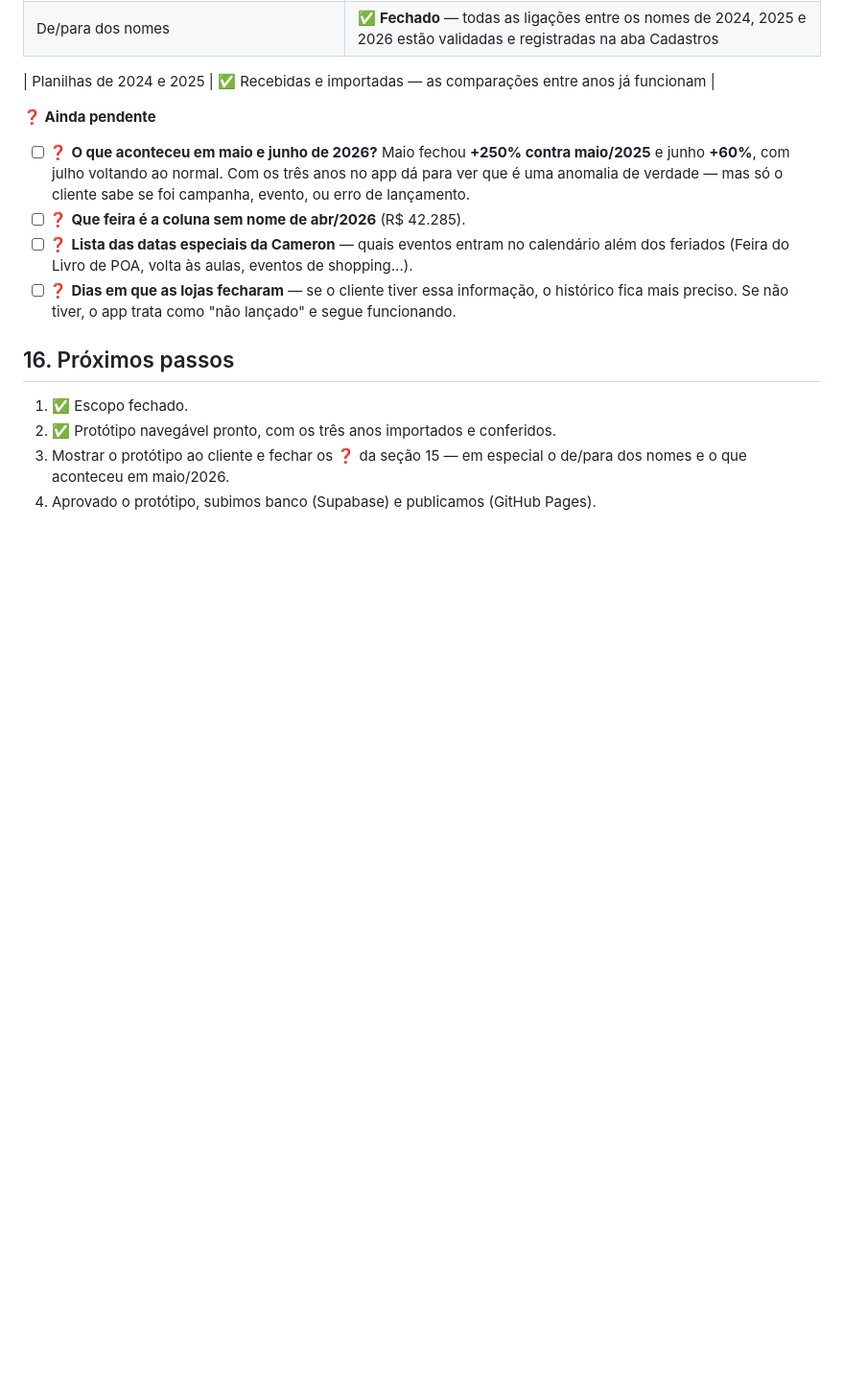
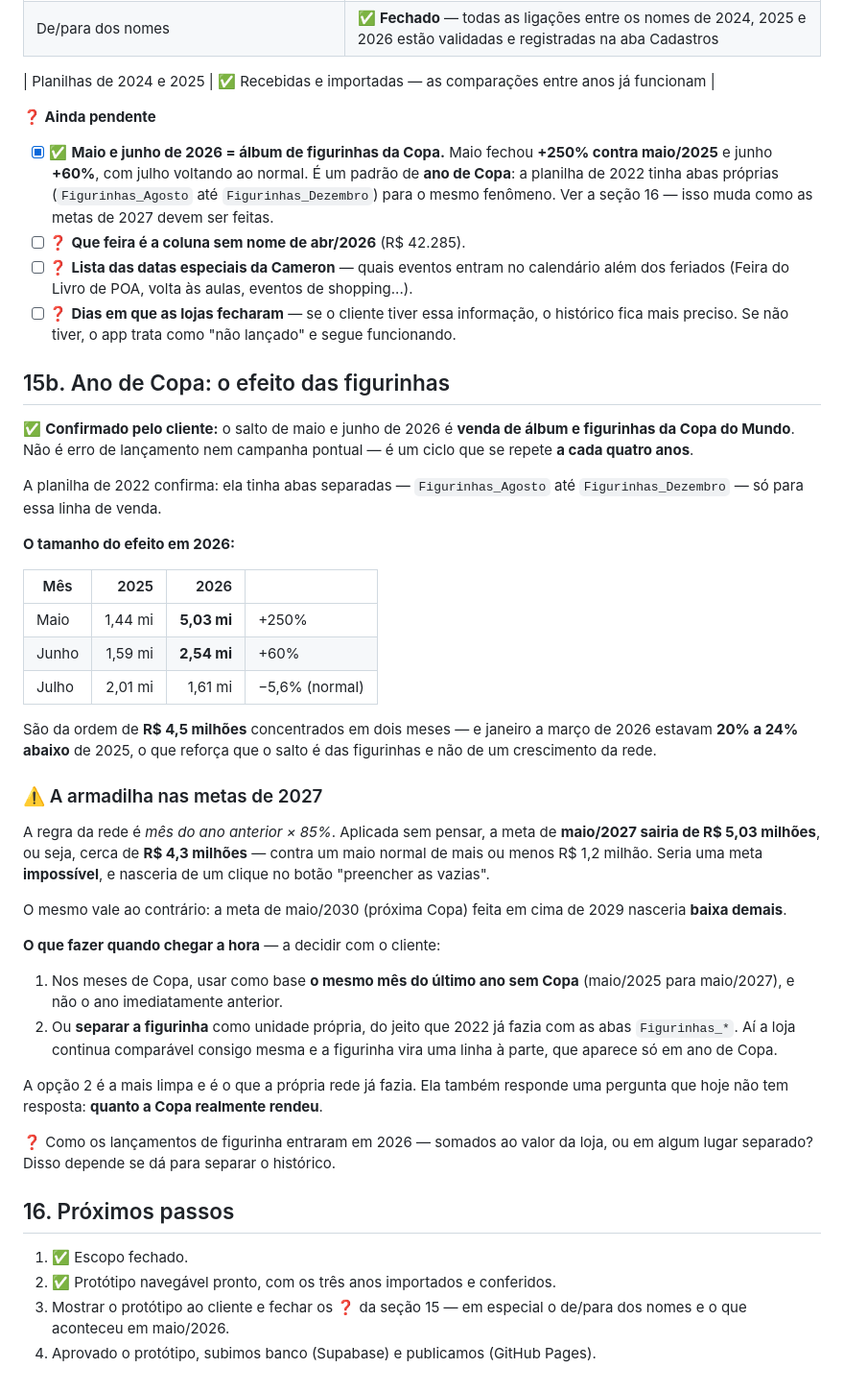
Before and after one commit to yuri-simas/dashboard-cameron, a Markdown page: DEFINICAO.md, the part around the change. Shown at 96% size. Rendered like a GitHub page; blank space fills up the shorter version.

Commit message:
Registra o efeito das figurinhas da Copa em maio e junho de 2026
O salto de maio (+250%) e junho (+60%) e venda de album e figurinhas da
Copa do Mundo, confirmado pelo cliente. E um ciclo de quatro em quatro
anos: a planilha de 2022 tinha abas Figurinhas_Agosto ate Dezembro so
para essa linha.

Fica registrado porque tem consequencia direta na aba de metas: pela
regra da rede (mes anterior x 85%), a meta de maio/2027 sairia de
R$ 5,03 milhoes, ou seja ~R$ 4,3 milhoes contra um maio normal de
~R$ 1,2 milhao. Meta impossivel, nascida de um clique no botao de
preencher em lote.

Co-Authored-By: Claude Opus 5 <noreply@anthropic.com>

```diff
--- a/DEFINICAO.md
+++ b/DEFINICAO.md
@@ -475,10 +475,11 @@ Pensado para dar a resposta em 5 segundos, no celular:
 
 **❓ Ainda pendente**
 
-- [ ] ❓ **O que aconteceu em maio e junho de 2026?** Maio fechou **+250% contra
-      maio/2025** e junho **+60%**, com julho voltando ao normal. Com os três anos
-      no app dá para ver que é uma anomalia de verdade — mas só o cliente sabe se
-      foi campanha, evento, ou erro de lançamento.
+- [x] ✅ **Maio e junho de 2026 = álbum de figurinhas da Copa.** Maio fechou
+      **+250% contra maio/2025** e junho **+60%**, com julho voltando ao normal.
+      É um padrão de **ano de Copa**: a planilha de 2022 tinha abas próprias
+      (`Figurinhas_Agosto` até `Figurinhas_Dezembro`) para o mesmo fenômeno.
+      Ver a seção 16 — isso muda como as metas de 2027 devem ser feitas.
 - [ ] ❓ **Que feira é a coluna sem nome de abr/2026** (R$ 42.285).
 - [ ] ❓ **Lista das datas especiais da Cameron** — quais eventos entram no
       calendário além dos feriados (Feira do Livro de POA, volta às aulas,
@@ -487,6 +488,51 @@ Pensado para dar a resposta em 5 segundos, no celular:
       histórico fica mais preciso. Se não tiver, o app trata como "não lançado" e
       segue funcionando.
 
+## 15b. Ano de Copa: o efeito das figurinhas
+
+✅ **Confirmado pelo cliente:** o salto de maio e junho de 2026 é **venda de
+álbum e figurinhas da Copa do Mundo**. Não é erro de lançamento nem campanha
+pontual — é um ciclo que se repete **a cada quatro anos**.
+
+A planilha de 2022 confirma: ela tinha abas separadas — `Figurinhas_Agosto` até
+`Figurinhas_Dezembro` — só para essa linha de venda.
+
+**O tamanho do efeito em 2026:**
+
+| Mês | 2025 | 2026 | |
+|---|---:|---:|---|
+| Maio | 1,44 mi | **5,03 mi** | +250% |
+| Junho | 1,59 mi | **2,54 mi** | +60% |
+| Julho | 2,01 mi | 1,61 mi | −5,6% (normal) |
+
+São da ordem de **R$ 4,5 milhões** concentrados em dois meses — e janeiro a
+março de 2026 estavam **20% a 24% abaixo** de 2025, o que reforça que o salto é
+das figurinhas e não de um crescimento da rede.
+
+### ⚠️ A armadilha nas metas de 2027
+
+A regra da rede é *mês do ano anterior × 85%*. Aplicada sem pensar, a meta de
+**maio/2027 sairia de R$ 5,03 milhões**, ou seja, cerca de **R$ 4,3 milhões** —
+contra um maio normal de mais ou menos R$ 1,2 milhão. Seria uma meta
+**impossível**, e nasceria de um clique no botão "preencher as vazias".
+
+O mesmo vale ao contrário: a meta de maio/2030 (próxima Copa) feita em cima de
+2029 nasceria **baixa demais**.
+
+**O que fazer quando chegar a hora** — a decidir com o cliente:
+
+1. Nos meses de Copa, usar como base **o mesmo mês do último ano sem Copa**
+   (maio/2025 para maio/2027), e não o ano imediatamente anterior.
+2. Ou **separar a figurinha** como unidade própria, do jeito que 2022 já fazia
+   com as abas `Figurinhas_*`. Aí a loja continua comparável consigo mesma e a
+   figurinha vira uma linha à parte, que aparece só em ano de Copa.
+
+A opção 2 é a mais limpa e é o que a própria rede já fazia. Ela também responde
+uma pergunta que hoje não tem resposta: **quanto a Copa realmente rendeu**.
+
+❓ Como os lançamentos de figurinha entraram em 2026 — somados ao valor da loja,
+ou em algum lugar separado? Disso depende se dá para separar o histórico.
+
 ## 16. Próximos passos
 
 1. ✅ Escopo fechado.
```
Also changed, not shown: README.md (+12 -9 lines).
